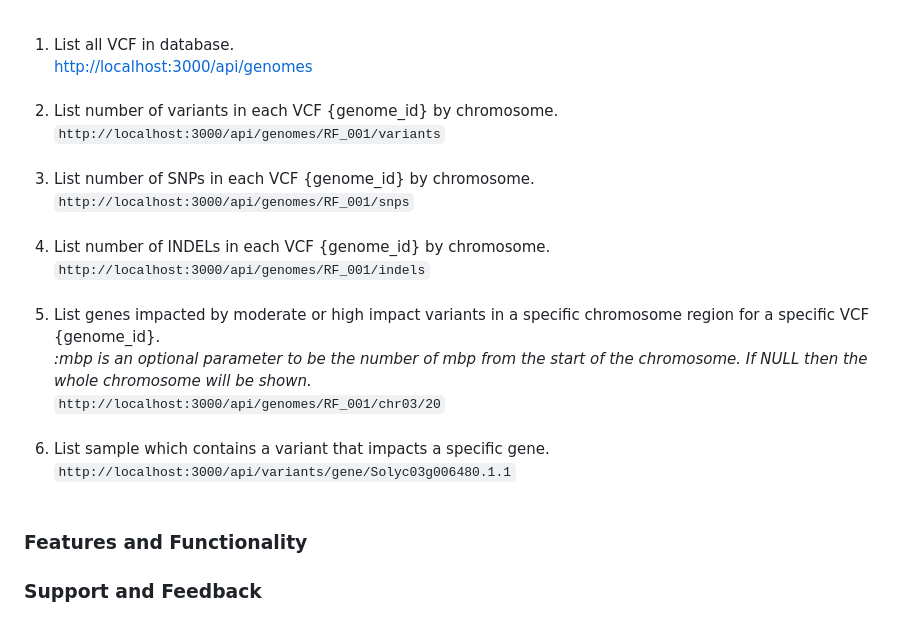
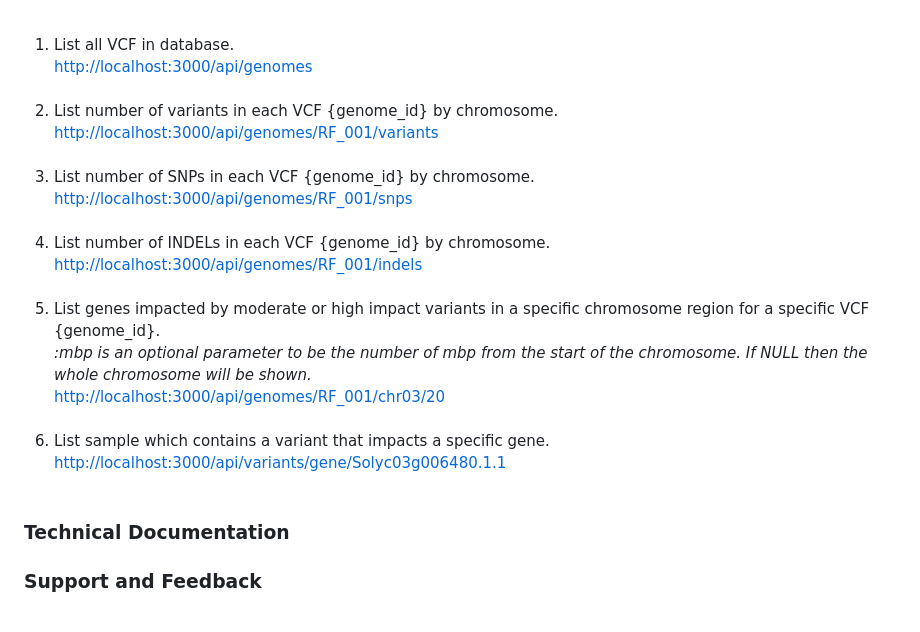
Before and after one commit to ms2206/GenomeVarAPI, a Markdown page: docs/user_guide.md, the part around one of its changes. Drawn GitHub-style.

Commit message:
Fix formatting in user guide by standardizing link syntax and correcting header capitalization

```diff
--- a/docs/user_guide.md
+++ b/docs/user_guide.md
@@ -68,23 +68,23 @@ The API has 6 main endpoints:
 <div id='api-endpoints-examples'>
 <ol>
 <li>List all VCF in database.</li>
-<a href="http://localhost:3000/api/genomes">http://localhost:3000/api/genomes</a><br><br>
+<a href='http://localhost:3000/api/genomes'>http://localhost:3000/api/genomes</a><br><br>
 
 <li>List number of variants in each VCF {genome_id} by chromosome.</li>
-<code>http://localhost:3000/api/genomes/RF_001/variants</code><br><br>
+<a href='http://localhost:3000/api/genomes/RF_001/variants'>http://localhost:3000/api/genomes/RF_001/variants</a><br><br>
 
 <li>List number of SNPs in each VCF {genome_id} by chromosome.</li>
-<code>http://localhost:3000/api/genomes/RF_001/snps</code><br><br>
+<a href='http://localhost:3000/api/genomes/RF_001/snps'>http://localhost:3000/api/genomes/RF_001/snps</a><br><br>
 
 <li>List number of INDELs in each VCF {genome_id} by chromosome.</li>
-<code>http://localhost:3000/api/genomes/RF_001/indels</code><br><br>
+<a href='http://localhost:3000/api/genomes/RF_001/indels'>http://localhost:3000/api/genomes/RF_001/indels</a><br><br>
 
 <li>List genes impacted by moderate or high impact variants in a specific chromosome region for a specific VCF {genome_id}.</li>
 <em>:mbp is an optional parameter to be the number of mbp from the start of the chromosome. If NULL then the whole chromosome will be shown.</em><br>
-<code>http://localhost:3000/api/genomes/RF_001/chr03/20</code><br><br>
+<a href='http://localhost:3000/api/genomes/RF_001/chr03/20'>http://localhost:3000/api/genomes/RF_001/chr03/20</a><br><br>
 
 <li>List sample which contains a variant that impacts a specific gene.</li>
-<code>http://localhost:3000/api/variants/gene/Solyc03g006480.1.1</code><br><br>
+<a href='http://localhost:3000/api/variants/gene/Solyc03g006480.1.1'>http://localhost:3000/api/variants/gene/Solyc03g006480.1.1</a><br><br>
 </ol>
 </div>
 
@@ -92,6 +92,6 @@ The API has 6 main endpoints:
 
 </div>
 
-<h3> Features and Functionality</h3>
+<h3>Technical Documentation</h3>
 
 <h3> Support and Feedback</h3>
```
Also changed, not shown: other parts of docs/user_guide.md (+1 -1 lines).
